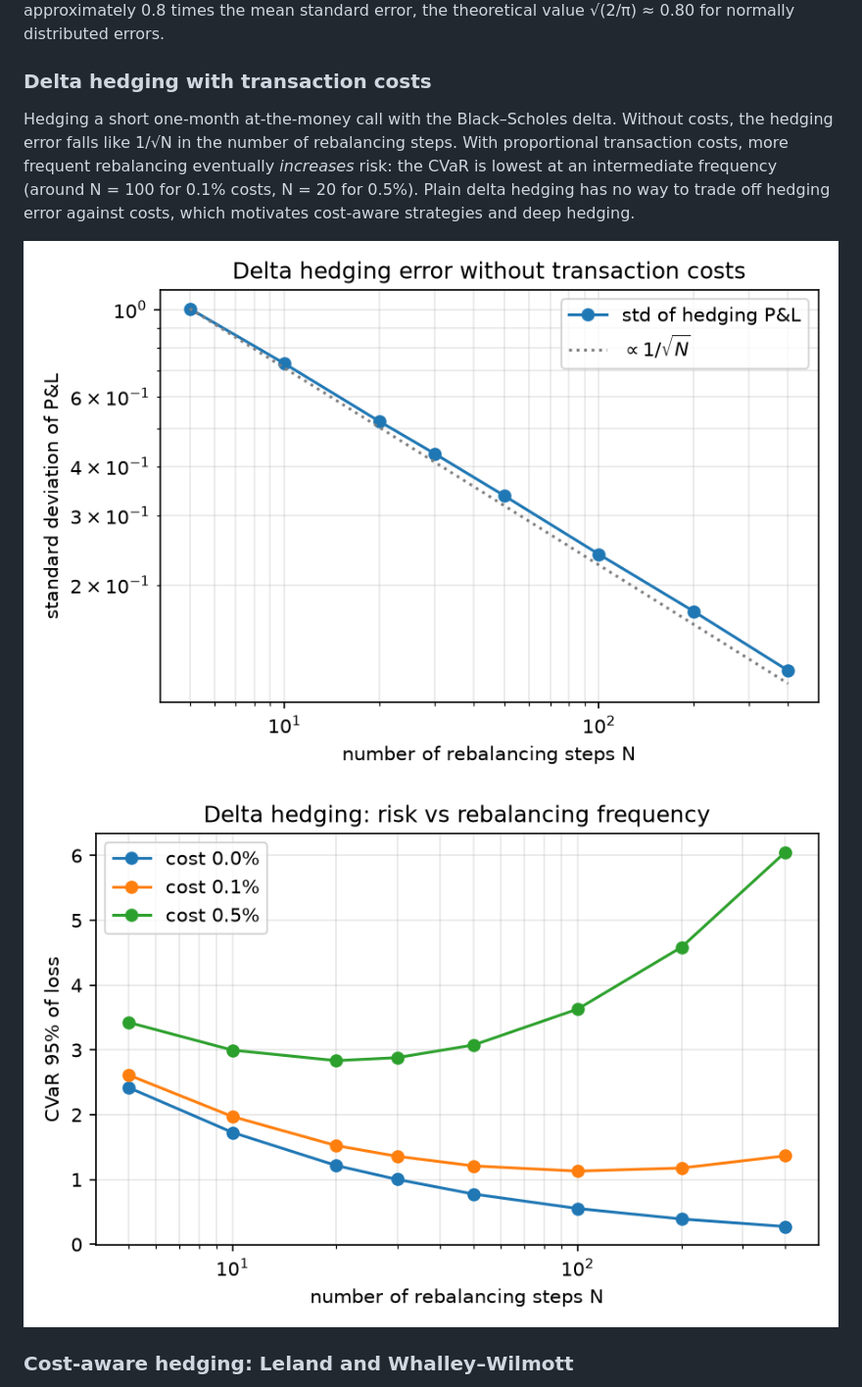
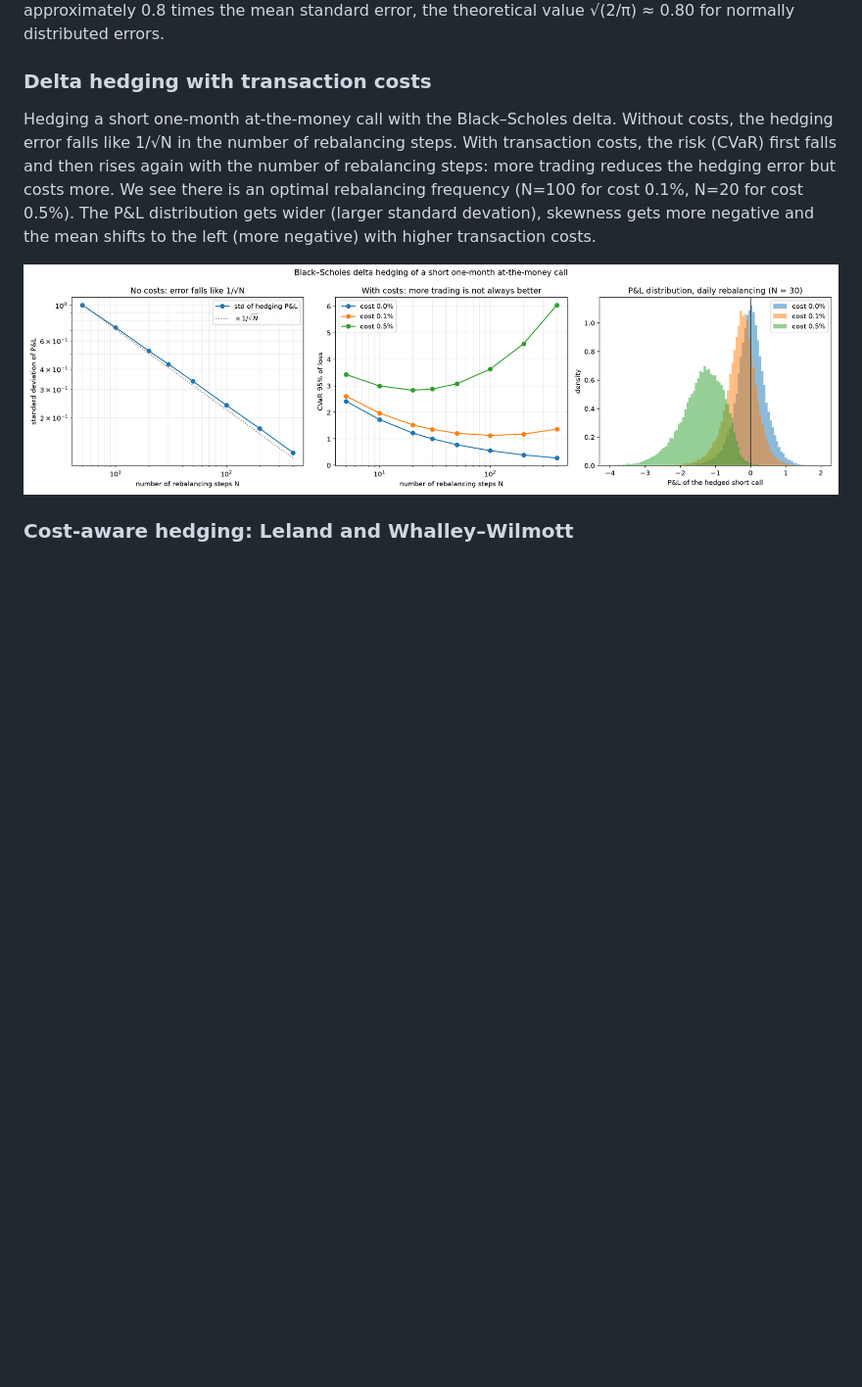
Before and after one commit to amadined/deep-hedging, a Markdown page: README.md, the part around the change. Shown at 98% size. GitHub-like rendering; pictures changed too: figures/delta_hedging.png (added); blank space fills up the shorter version.

Commit message:
Combine delta hedging plots into one figure

```diff
--- a/README.md
+++ b/README.md
@@ -63,13 +63,13 @@ mean error, which smooth out as the number of seeds grows. At 100 seeds the mean
 
 Hedging a short one-month at-the-money call with the Black–Scholes delta.
 Without costs, the hedging error falls like 1/√N in the number of rebalancing steps.
-With proportional transaction costs, more frequent rebalancing eventually *increases*
-risk: the CVaR is lowest at an intermediate frequency (around N = 100 for 0.1% costs,
-N = 20 for 0.5%). Plain delta hedging has no way to trade off hedging error against
-costs, which motivates cost-aware strategies and deep hedging.
+With transaction costs, the risk (CVaR) first falls and then rises again with the number of
+rebalancing steps: more trading reduces the hedging error but costs more. We see there is
+an optimal rebalancing frequency (N=100 for cost 0.1%, N=20 for cost 0.5%).
+The P&L distribution gets wider (larger standard devation), skewness gets more negative and the
+mean shifts to the left (more negative) with higher transaction costs.
 
-![Delta hedging error](figures/delta_hedging_error.png)
-![Risk vs rebalancing frequency](figures/delta_hedging_costs.png)
+![Delta hedging: error, risk vs rebalancing frequency and P&L distribution](figures/delta_hedging.png)
 
 ### Cost-aware hedging: Leland and Whalley–Wilmott
 
```
Also changed, not shown: figures/delta_hedging_pnl.png, 1 other file.
